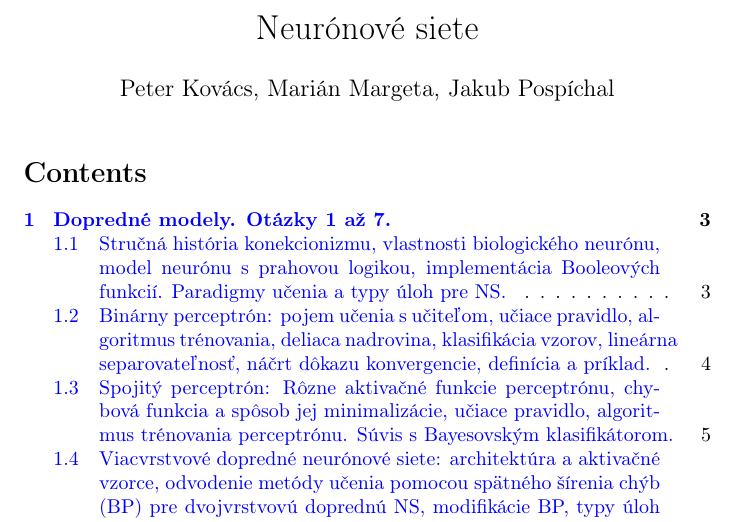
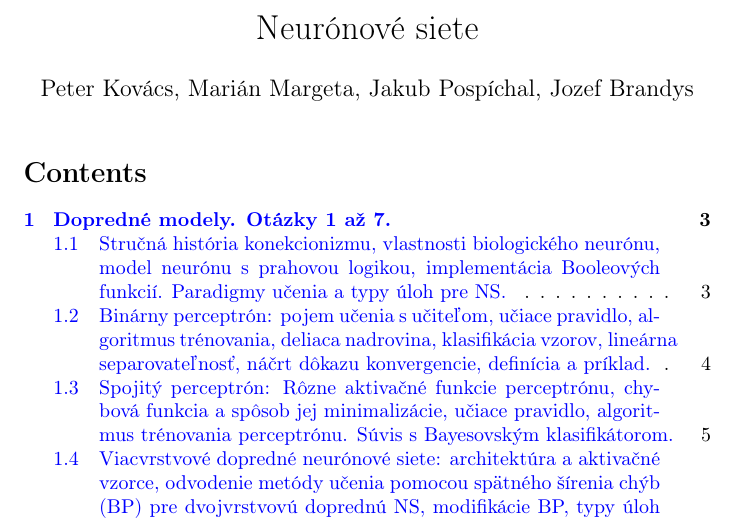
Before and after one commit to kovacspeter/Neuronove-siete, a LaTeX document (poznamky.tex): part of page 1 of 25, cut so that both start at the same text. Compiled offline with pdfLaTeX.

Commit message:
fix
minor fix

```diff
--- a/poznamky.tex
+++ b/poznamky.tex
@@ -46,7 +46,7 @@ urlcolor=cyan,
 
 \title{ Neurónové siete}
 
-\author{Peter Kovács, Marián Margeta, Jakub Pospíchal}
+\author{Peter Kovács, Marián Margeta, Jakub Pospíchal, Jozef Brandys}
 \date{ }
 
 \begin{document}
```
Also changed, not shown: poznamky.pdf, 2 other files.
